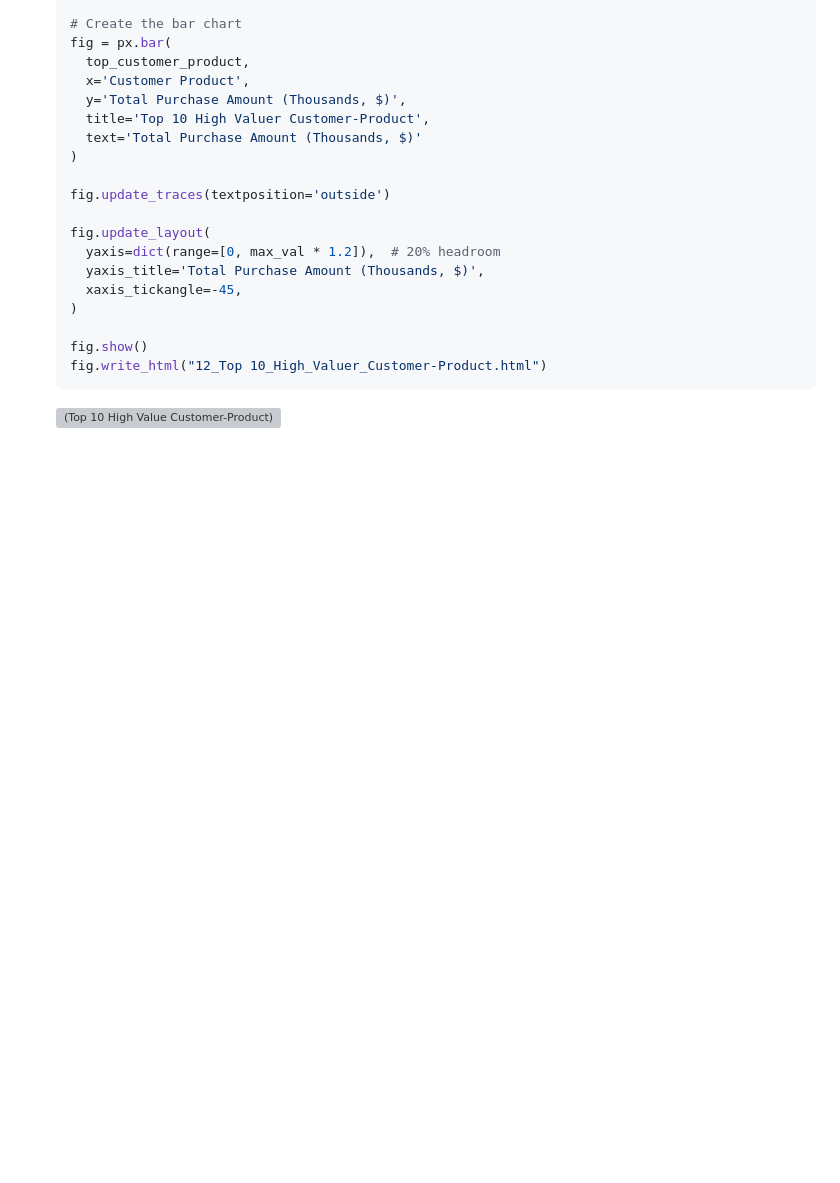
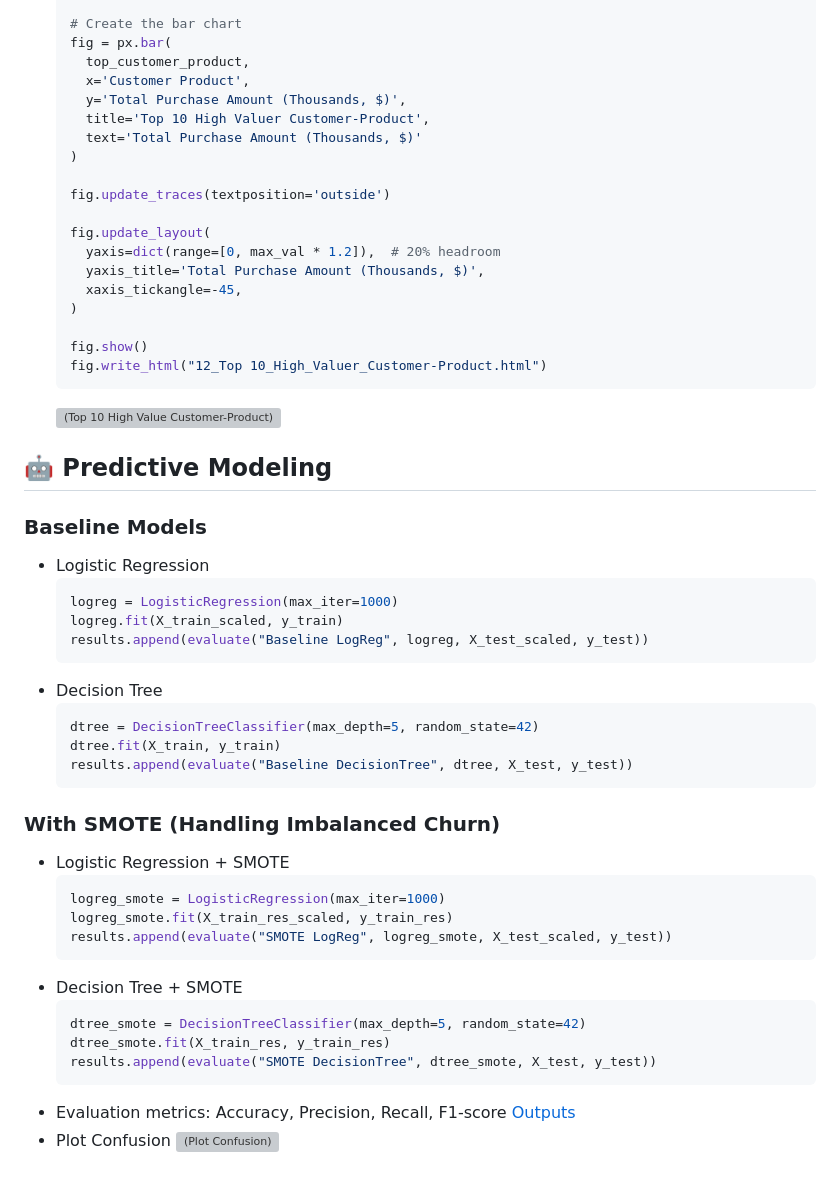
Before and after one commit to alifautari/E-commerce-Customer-Behavior, a Markdown page: README.md, the part around one of its changes. GitHub-like rendering; blank space fills up the shorter version; grey boxes are pictures that could not be loaded.

````diff
--- a/README.md
+++ b/README.md
@@ -248,3 +248,36 @@ This project analyzes customer purchase transactions and builds predictive model
   fig.write_html("12_Top 10_High_Valuer_Customer-Product.html")
   ```
   ![(Top 10 High Value Customer-Product)](output/figure/"12_Top%2010_High_Valuer_Customer-Product.html)
+
+## 🤖 Predictive Modeling
+
+### Baseline Models
+- Logistic Regression
+  ```python
+  logreg = LogisticRegression(max_iter=1000)
+  logreg.fit(X_train_scaled, y_train)
+  results.append(evaluate("Baseline LogReg", logreg, X_test_scaled, y_test))
+  ```
+- Decision Tree
+  ```python
+  dtree = DecisionTreeClassifier(max_depth=5, random_state=42)
+  dtree.fit(X_train, y_train)
+  results.append(evaluate("Baseline DecisionTree", dtree, X_test, y_test))
+  ```
+
+### With SMOTE (Handling Imbalanced Churn)
+- Logistic Regression + SMOTE
+  ```python
+  logreg_smote = LogisticRegression(max_iter=1000)
+  logreg_smote.fit(X_train_res_scaled, y_train_res)
+  results.append(evaluate("SMOTE LogReg", logreg_smote, X_test_scaled, y_test))
+  ```
+- Decision Tree + SMOTE
+  ```python
+  dtree_smote = DecisionTreeClassifier(max_depth=5, random_state=42)
+  dtree_smote.fit(X_train_res, y_train_res)
+  results.append(evaluate("SMOTE DecisionTree", dtree_smote, X_test, y_test))
+  ```
+- Evaluation metrics: Accuracy, Precision, Recall, F1-score [Outputs](output/model/)
+- Plot Confusion
+  ![(Plot Confusion)](output/figure/13_Confusion_Matrix_Comparison.jpg)
````
Also changed, not shown: other parts of README.md (+1 -1 lines).
